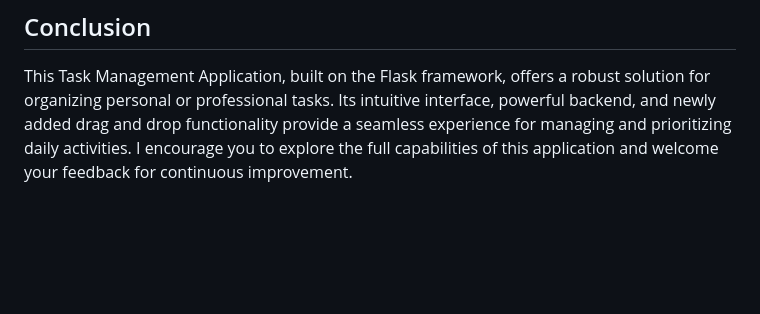
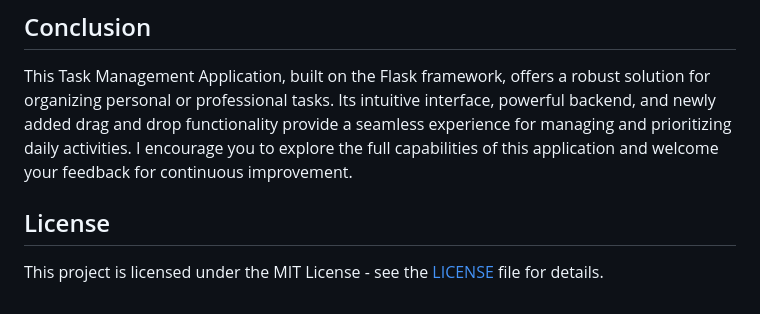
Before and after one commit to nameisalfio/Flask_todo_list, a Markdown page: README.md, the part around the change. Rendered like a GitHub page; blank space fills up the shorter version.

```diff
--- a/README.md
+++ b/README.md
@@ -114,3 +114,7 @@ I welcome contributions to this project. If you'd like to suggest improvements o
 ## Conclusion
 
 This Task Management Application, built on the Flask framework, offers a robust solution for organizing personal or professional tasks. Its intuitive interface, powerful backend, and newly added drag and drop functionality provide a seamless experience for managing and prioritizing daily activities. I encourage you to explore the full capabilities of this application and welcome your feedback for continuous improvement.
+
+## License
+
+This project is licensed under the MIT License - see the [LICENSE](LICENSE) file for details.
```
